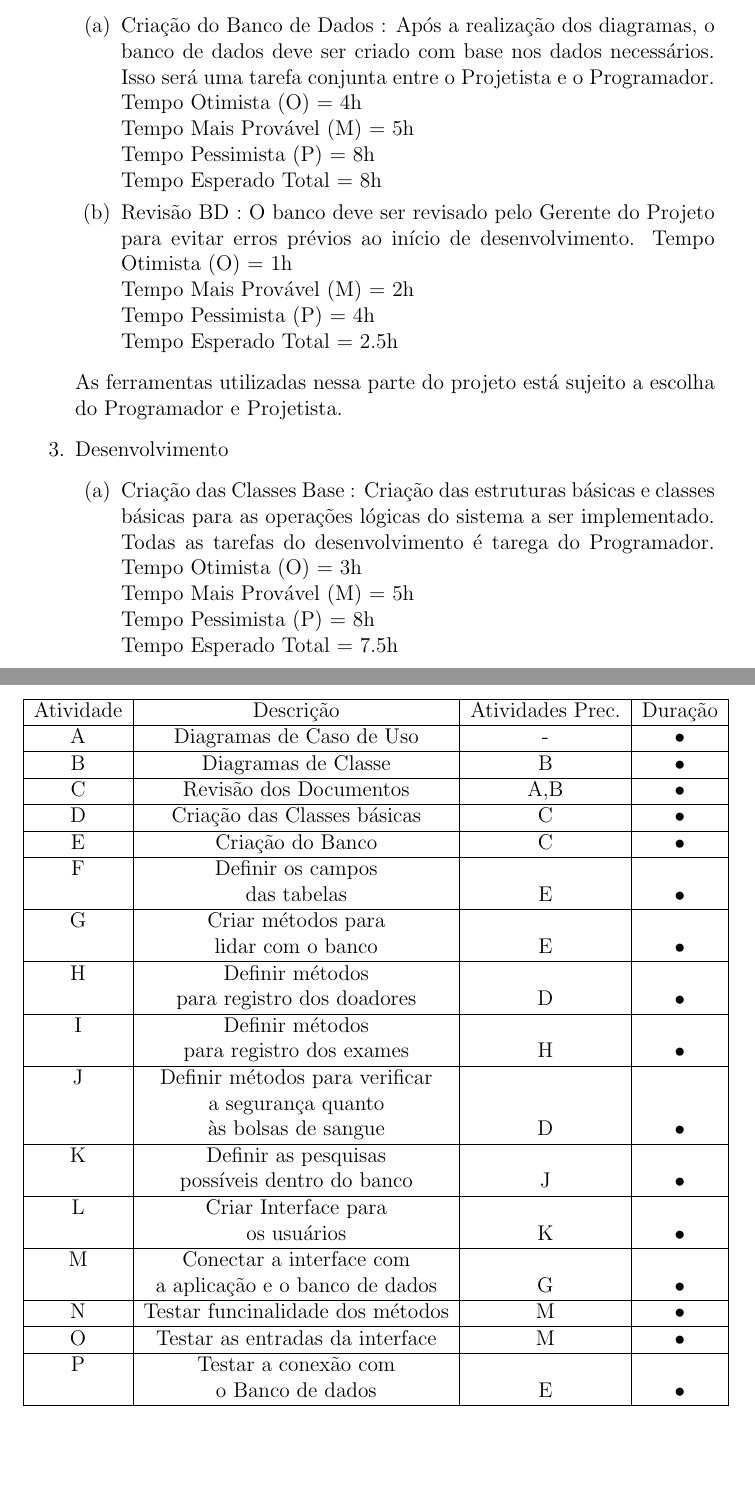
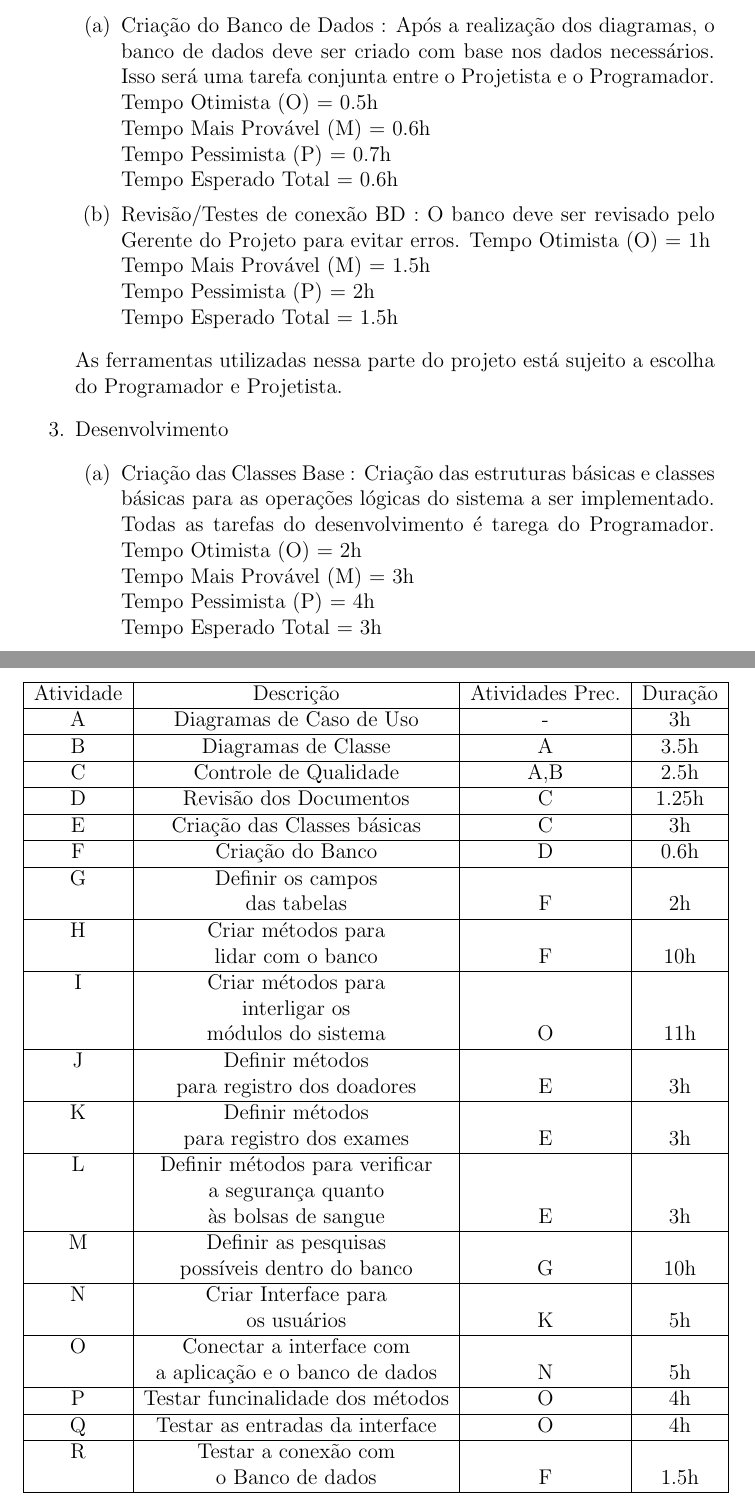
Before and after one commit to LuanBodner/Projeto-1-ES2, a LaTeX document (Plano de Projeto/pprojeto.tex): two parts of pages 4 and 6 of 7, joined at a grey line, cut so that both start at the same text, the shorter picture padded with empty space. Compiled offline with pdfLaTeX.

Commit message:
Fix documento

```diff
--- a/Plano de Projeto/Plano de Projeto.tex
+++ b/Plano de Projeto/pprojeto.tex
@@ -108,16 +108,16 @@ As ferramentas utilizadas nessa parte do desenvolvimento são:
 \item Infraestrutura
 \begin{enumerate}
 \item Criação do Banco de Dados : Após a realização dos diagramas, o banco de dados deve ser criado com base nos dados necessários. Isso será uma tarefa conjunta entre o Projetista e o Programador.
-Tempo Otimista (O) = 4h\\
-Tempo Mais Provável (M) = 5h\\
-Tempo Pessimista (P) = 8h\\
-Tempo Esperado Total = 8h
+Tempo Otimista (O) = 0.5h\\
+Tempo Mais Provável (M) = 0.6h\\
+Tempo Pessimista (P) = 0.7h\\
+Tempo Esperado Total = 0.6h
 
-\item Revisão BD : O banco deve ser revisado pelo Gerente do Projeto para evitar erros prévios ao início de desenvolvimento.
+\item Revisão/Testes de conexão BD : O banco deve ser revisado pelo Gerente do Projeto para evitar erros.
 Tempo Otimista (O) = 1h\\
-Tempo Mais Provável (M) = 2h\\
-Tempo Pessimista (P) = 4h\\
-Tempo Esperado Total = 2.5h
+Tempo Mais Provável (M) = 1.5h\\
+Tempo Pessimista (P) = 2h\\
+Tempo Esperado Total = 1.5h
 \end{enumerate}
 
 As ferramentas utilizadas nessa parte do projeto está sujeito a escolha do Programador e Projetista.
@@ -126,10 +126,10 @@ As ferramentas utilizadas nessa parte do projeto está sujeito a escolha do Prog
 \begin{enumerate}
 
 \item Criação das Classes Base : Criação das estruturas básicas e classes básicas para as operações lógicas do sistema a ser implementado. Todas as tarefas do desenvolvimento é tarega do Programador.
-Tempo Otimista (O) = 3h\\
-Tempo Mais Provável (M) = 5h\\
-Tempo Pessimista (P) = 8h\\
-Tempo Esperado Total = 7.5h
+Tempo Otimista (O) = 2h\\
+Tempo Mais Provável (M) = 3h\\
+Tempo Pessimista (P) = 4h\\
+Tempo Esperado Total = 3h
 
 \item Implementação das funcionalidades : Com base nos diagramas e casos de uso definidos no documento original do projeto e o documento revisado com informações novas, as funcionalidades devem ser implementadas.
 Tempo Otimista (O) = 12h\\
@@ -178,37 +178,41 @@ Tempo Esperado Total = 8h
 \hline
 Atividade & Descrição & Atividades Prec. & Duração \\
 \hline
-A & Diagramas de Caso de Uso & - & • \\
+A & Diagramas de Caso de Uso & - & 3h \\
 \hline
-B & Diagramas de Classe & B & • \\
+B & Diagramas de Classe & A & 3.5h \\
 \hline
-C & Revisão dos Documentos & A,B & • \\
+C & Controle de Qualidade & A,B & 2.5h \\
 \hline
-D & Criação das Classes básicas & C & • \\
+D & Revisão dos Documentos & C & 1.25h \\
 \hline
-E & Criação do Banco & C & • \\
+E & Criação das Classes básicas & C & 3h \\
 \hline
-F & Definir os campos & & \\ & das tabelas & E & • \\
+F & Criação do Banco & D & 0.6h \\
 \hline
-G & Criar métodos para & & \\ & lidar com o banco & E & • \\
+G & Definir os campos & & \\ & das tabelas & F & 2h \\
 \hline
-H & Definir métodos & & \\ & para registro dos doadores & D & • \\
+H & Criar métodos para & & \\ & lidar com o banco & F & 10h \\
 \hline
-I & Definir métodos & & \\ & para registro dos exames & H & • \\
+I & Criar métodos para & & \\ & interligar os & & \\ & módulos do sistema & O & 11h \\
 \hline
-J & Definir métodos para verificar & & \\ & a segurança quanto & & \\ & às bolsas de sangue & D & • \\
+J & Definir métodos & & \\ & para registro dos doadores & E & 3h \\
 \hline
-K & Definir as pesquisas  & & \\ & possíveis dentro do banco & J & • \\
+K & Definir métodos & & \\ & para registro dos exames & E &  3h \\
 \hline
-L & Criar Interface para & & \\ & os usuários & K & • \\
+L & Definir métodos para verificar & & \\ & a segurança quanto & & \\ & às bolsas de sangue & E & 3h \\
 \hline
-M & Conectar a interface com & & \\ & a aplicação e o banco de dados & G & • \\
+M & Definir as pesquisas  & & \\ & possíveis dentro do banco & G & 10h \\
 \hline
-N & Testar funcinalidade dos métodos & M & • \\
+N & Criar Interface para & & \\ & os usuários & K & 5h \\
 \hline
-O & Testar as entradas da interface & M & • \\
+O & Conectar a interface com & & \\ & a aplicação e o banco de dados & N & 5h \\
 \hline
-P & Testar a conexão com & & \\ & o Banco de dados & E & • \\
+P & Testar funcinalidade dos métodos & O & 4h \\
+\hline
+Q & Testar as entradas da interface & O & 4h \\
+\hline
+R & Testar a conexão com & & \\ & o Banco de dados & F & 1.5h \\
 \hline
 \end{tabular}
 \end{center}
```
Also changed, not shown: Plano de Projeto/Graph.pdf, Plano de Projeto/pprojeto.tex (31 more changed lines).
